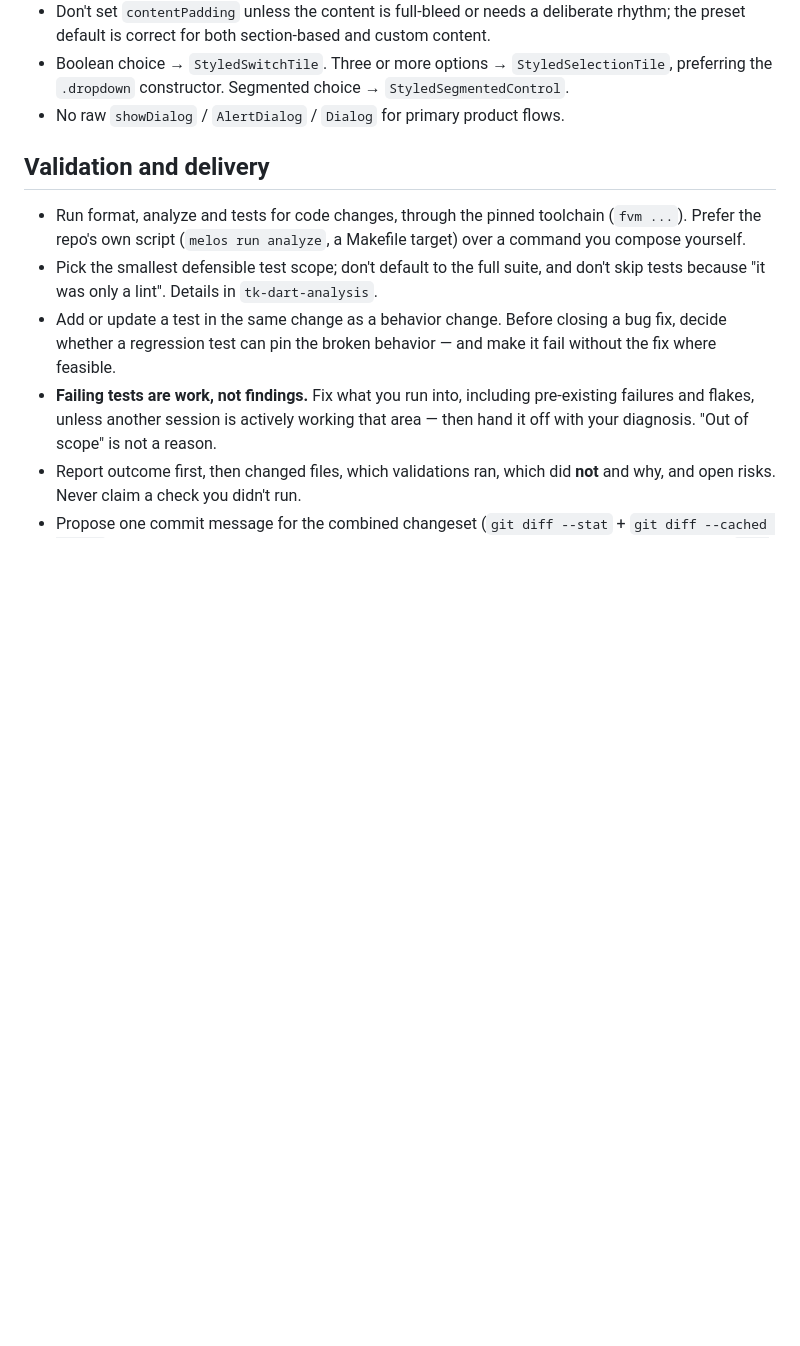
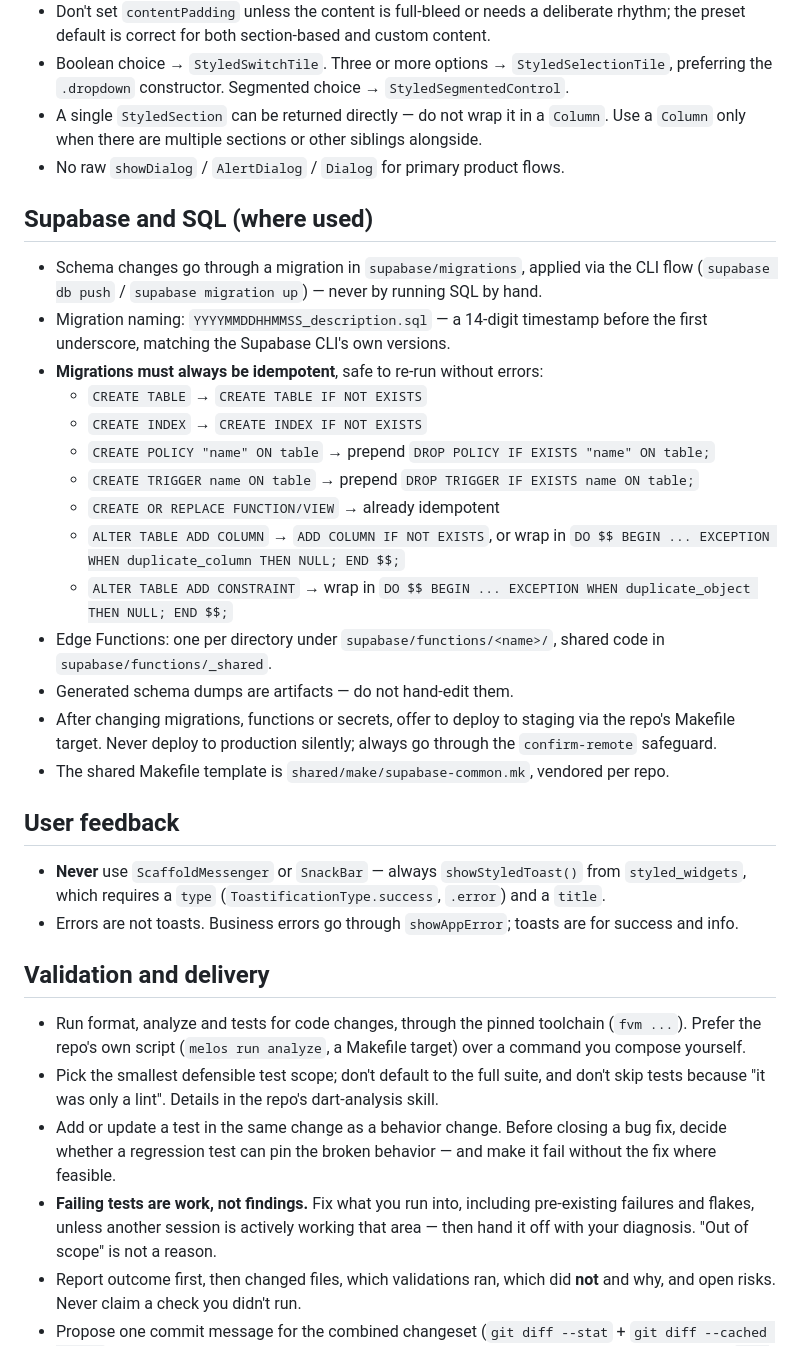
Before and after one commit to Taco55/hosthub, a Markdown page: AGENTS_CORE.md, the part around one of its changes. Rendered like a GitHub page; blank space fills up the shorter version.

```diff
--- a/AGENTS_CORE.md
+++ b/AGENTS_CORE.md
@@ -95,7 +111,41 @@ than any copy of it.
   rhythm; the preset default is correct for both section-based and custom content.
 - Boolean choice → `StyledSwitchTile`. Three or more options → `StyledSelectionTile`,
   preferring the `.dropdown` constructor. Segmented choice → `StyledSegmentedControl`.
+- A single `StyledSection` can be returned directly — do not wrap it in a `Column`.
+  Use a `Column` only when there are multiple sections or other siblings alongside.
 - No raw `showDialog` / `AlertDialog` / `Dialog` for primary product flows.
+
+## Supabase and SQL (where used)
+
+- Schema changes go through a migration in `supabase/migrations`, applied via the CLI
+  flow (`supabase db push` / `supabase migration up`) — never by running SQL by hand.
+- Migration naming: `YYYYMMDDHHMMSS_description.sql` — a 14-digit timestamp before the
+  first underscore, matching the Supabase CLI's own versions.
+- **Migrations must always be idempotent**, safe to re-run without errors:
+  - `CREATE TABLE` → `CREATE TABLE IF NOT EXISTS`
+  - `CREATE INDEX` → `CREATE INDEX IF NOT EXISTS`
+  - `CREATE POLICY "name" ON table` → prepend `DROP POLICY IF EXISTS "name" ON table;`
+  - `CREATE TRIGGER name ON table` → prepend `DROP TRIGGER IF EXISTS name ON table;`
+  - `CREATE OR REPLACE FUNCTION/VIEW` → already idempotent
+  - `ALTER TABLE ADD COLUMN` → `ADD COLUMN IF NOT EXISTS`, or wrap in
+    `DO $$ BEGIN ... EXCEPTION WHEN duplicate_column THEN NULL; END $$;`
+  - `ALTER TABLE ADD CONSTRAINT` → wrap in
+    `DO $$ BEGIN ... EXCEPTION WHEN duplicate_object THEN NULL; END $$;`
+- Edge Functions: one per directory under `supabase/functions/<name>/`, shared code in
+  `supabase/functions/_shared`.
+- Generated schema dumps are artifacts — do not hand-edit them.
+- After changing migrations, functions or secrets, offer to deploy to staging via the
+  repo's Makefile target. Never deploy to production silently; always go through the
+  `confirm-remote` safeguard.
+- The shared Makefile template is `shared/make/supabase-common.mk`, vendored per repo.
+
+## User feedback
+
+- **Never** use `ScaffoldMessenger` or `SnackBar` — always `showStyledToast()` from
+  `styled_widgets`, which requires a `type` (`ToastificationType.success`, `.error`)
+  and a `title`.
+- Errors are not toasts. Business errors go through `showAppError`; toasts are for
+  success and info.
 
 ## Validation and delivery
 
@@ -103,7 +153,7 @@ than any copy of it.
   (`fvm ...`). Prefer the repo's own script (`melos run analyze`, a Makefile target)
   over a command you compose yourself.
 - Pick the smallest defensible test scope; don't default to the full suite, and don't
-  skip tests because "it was only a lint". Details in `tk-dart-analysis`.
+  skip tests because "it was only a lint". Details in the repo's dart-analysis skill.
 - Add or update a test in the same change as a behavior change. Before closing a bug
   fix, decide whether a regression test can pin the broken behavior — and make it fail
   without the fix where feasible.
```
Also changed, not shown: other parts of AGENTS_CORE.md (+34 -18 lines).
